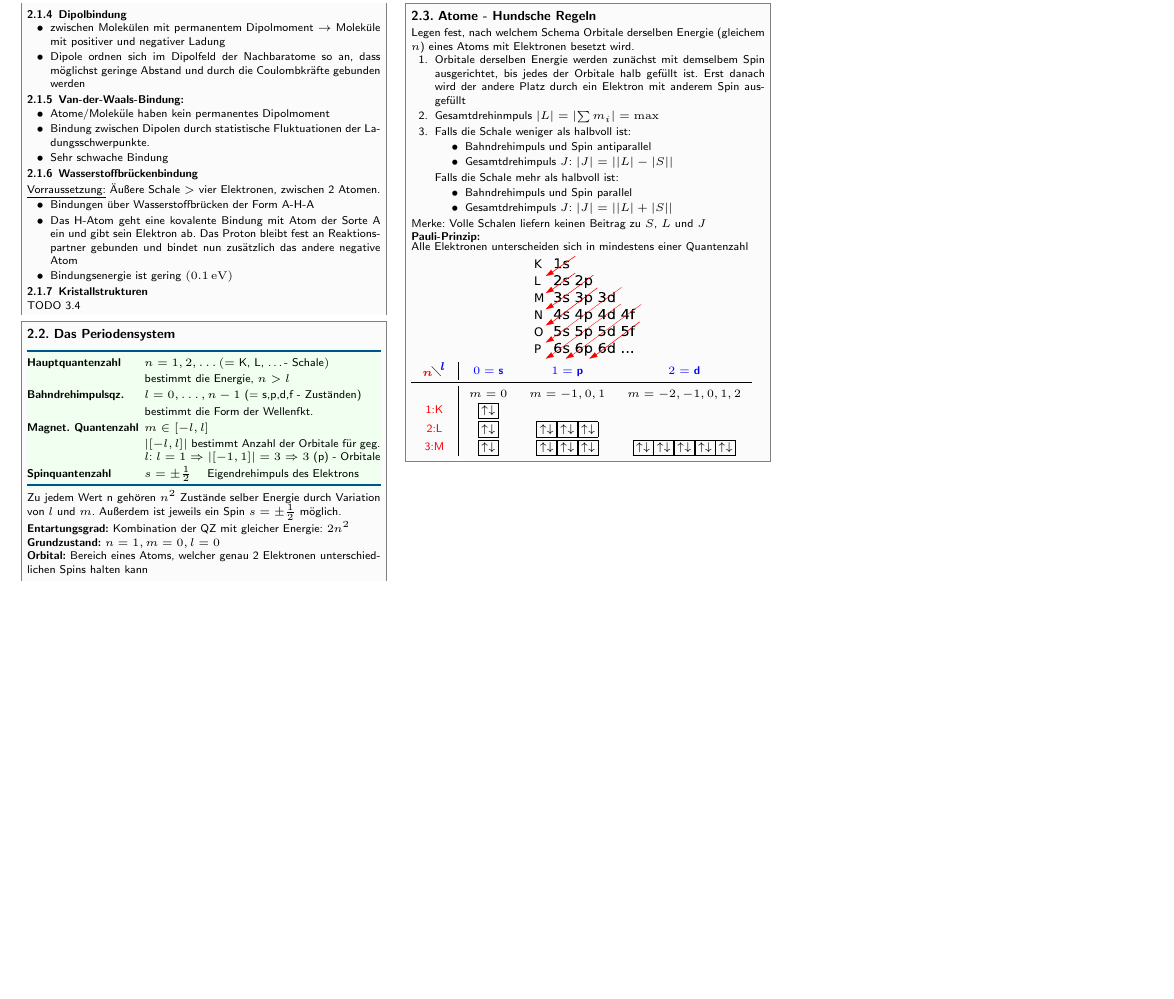
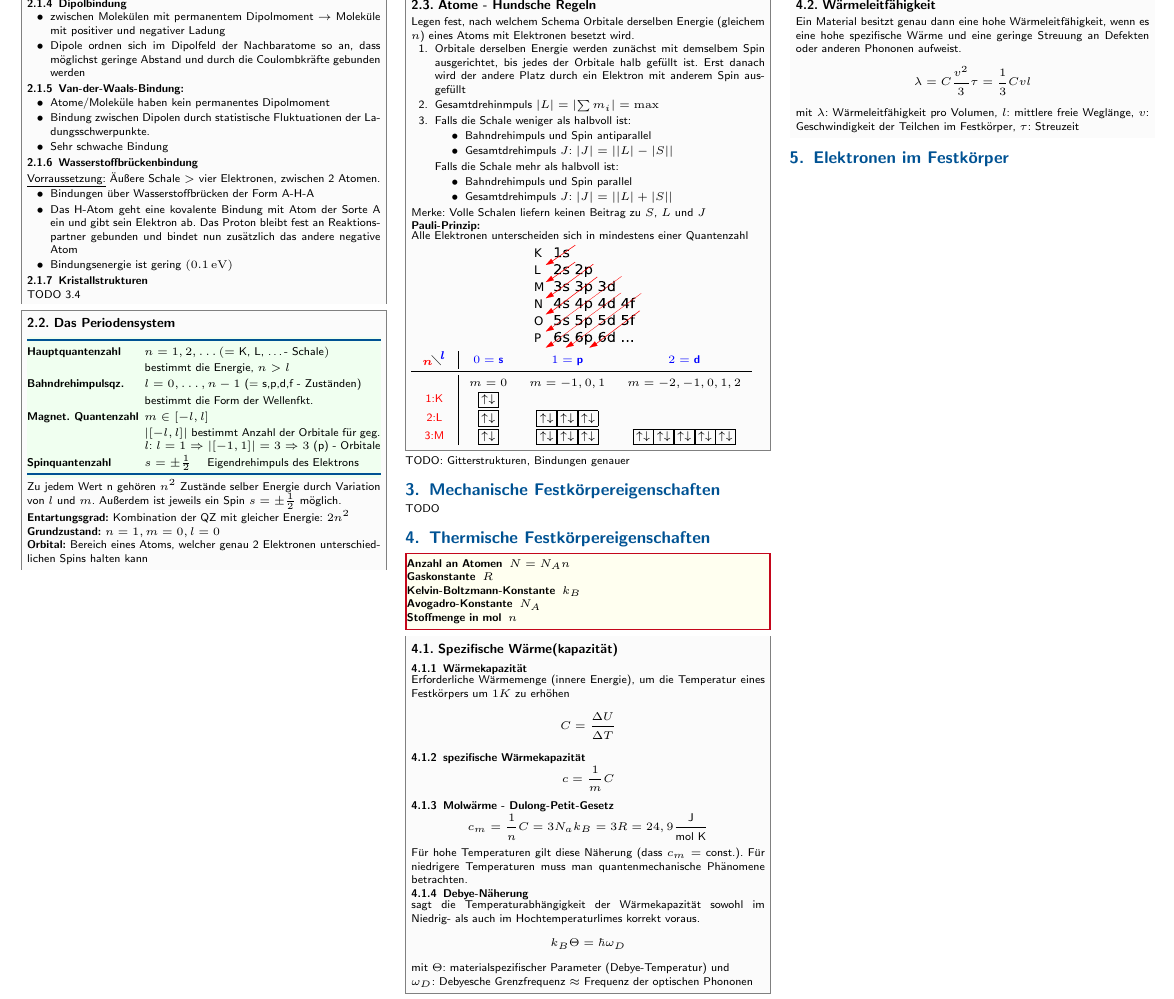
Before and after one commit to CAt0mIcS/3rd-Semester-Cheat-Sheets, a LaTeX document (Festkörper- Halbleiter- und Bauelementephysik/Festkörper- Halbleiter- und Bauelementephysik.tex, which reads Festkörper- Halbleiter- und Bauelementephysik/src/Aufbau der Materie.tex, Festkörper- Halbleiter- und Bauelementephysik/src/Festkörpereigenschaften.tex): part of page 2 of 2, cut so that both start at the same text, the shorter picture padded with empty space. The pictures show the PDF file Festkörper- Halbleiter- und Bauelementephysik/Festkörper- Halbleiter- und Bauelementephysik.pdf that the author committed with the source.

Commit message:
Thermische Eigenschaften

```diff
--- a/Festkörper- Halbleiter- und Bauelementephysik/src/Aufbau der Materie.tex
+++ b/Festkörper- Halbleiter- und Bauelementephysik/src/Aufbau der Materie.tex
@@ -144,3 +144,5 @@
             \color{red}3:M                                                                                                    & \fbox{$\uparrow\downarrow$} & \fbox{$\uparrow\downarrow$}\fbox{$\uparrow\downarrow$}\fbox{$\uparrow\downarrow$} & \fbox{$\uparrow\downarrow$}\fbox{$\uparrow\downarrow$}\fbox{$\uparrow\downarrow$}\fbox{$\uparrow\downarrow$}\fbox{$\uparrow\downarrow$} \\
         \end{tabular} }
 \end{sectionbox}
+
+TODO: Gitterstrukturen, Bindungen genauer
--- /dev/null
+++ b/Festkörper- Halbleiter- und Bauelementephysik/src/Festkörpereigenschaften.tex
@@ -0,0 +1,23 @@
+\section{Mechanische Festkörpereigenschaften}
+TODO
+
+
+\section{Thermische Festkörpereigenschaften}
+\begin{emphbox}
+    \begin{description}
+        \item[Anzahl an Atomen] $N = N_An$
+        \item[Gaskonstante] $R$
+        \item[Kelvin-Boltzmann-Konstante] $k_B$
+        \item[Avogadro-Konstante] $N_A$
+        \item[Stoffmenge in mol] $n$
+    \end{description}
+\end{emphbox}
+
+\begin{sectionbox}
+    \subsection{Spezifische Wärme(kapazität)}
+
+    \subsubsection{Wärmekapazität}
+    Erforderliche Wärmemenge (innere Energie), um die Temperatur eines Festkörpers um $1 K$ zu erhöhen
+    \begin{equation*}
+        C=\frac{\Delta U}{\Delta T}
+    \end{equation*}
@@ -0,0 +28,28 @@
+    \end{equation*}
+
+    \subsubsection{Molwärme - Dulong-Petit-Gesetz}
+    \begin{equation*}
+        c_m = \frac{1}{n}C=3N_ak_B=3R=24,9\frac{\text{J}}{\text{mol K}}
+    \end{equation*}
+    Für hohe Temperaturen gilt diese Näherung (dass $c_m=$ const.). Für niedrigere Temperaturen muss man quantenmechanische Phänomene betrachten.
+
+    \subsubsection{Debye-Näherung}
+    sagt die Temperaturabhängigkeit der Wärmekapazität sowohl im Niedrig- als auch im Hochtemperaturlimes korrekt voraus.
+    \begin{equation*}
+        k_B\Theta = \hbar \omega_D
+    \end{equation*}
+    mit $\Theta$: materialspezifischer Parameter (Debye-Temperatur) und \\
+    $\omega_D$: Debyesche Grenzfrequenz $\approx$ Frequenz der optischen Phononen
+\end{sectionbox}
+
+\begin{sectionbox}
+    \subsection{Wärmeleitfähigkeit}
+    Ein Material besitzt genau dann eine hohe Wärmeleitfähigkeit, wenn es eine hohe spezifische Wärme und eine geringe Streuung an Defekten oder anderen Phononen aufweist.
+    \begin{equation*}
+        \lambda = C\frac{v^2}{3}\tau = \frac{1}{3}Cvl
+    \end{equation*}
+    mit $\lambda$: Wärmeleitfähigkeit pro Volumen, $l$: mittlere freie Weglänge, $v$: Geschwindigkeit der Teilchen im Festkörper, $\tau$: Streuzeit
+\end{sectionbox}
+
+
+\section{Elektronen im Festkörper}
```
Also changed, not shown: Festkörper- Halbleiter- und Bauelementephysik/Festkörper- Halbleiter- und Bauelementephysik.tex (+2 -0 lines), Festkörper- Halbleiter- und Bauelementephysik/Festkörper- Halbleiter- und Bauelementephysik.pdf, Festkörper- Halbleiter- und Bauelementephysik/src/Festkörpereigenschaften.tex (4 more changed lines).
